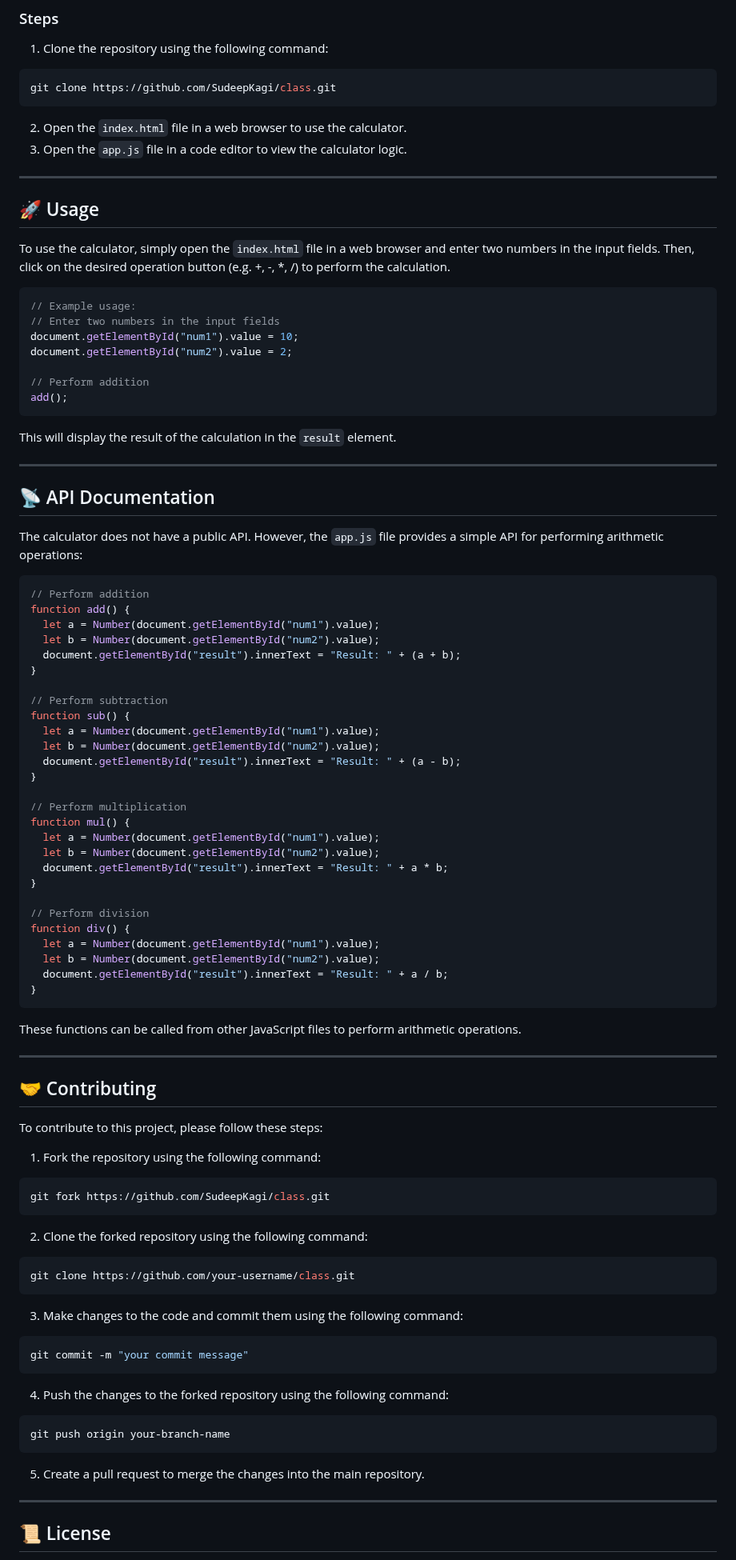
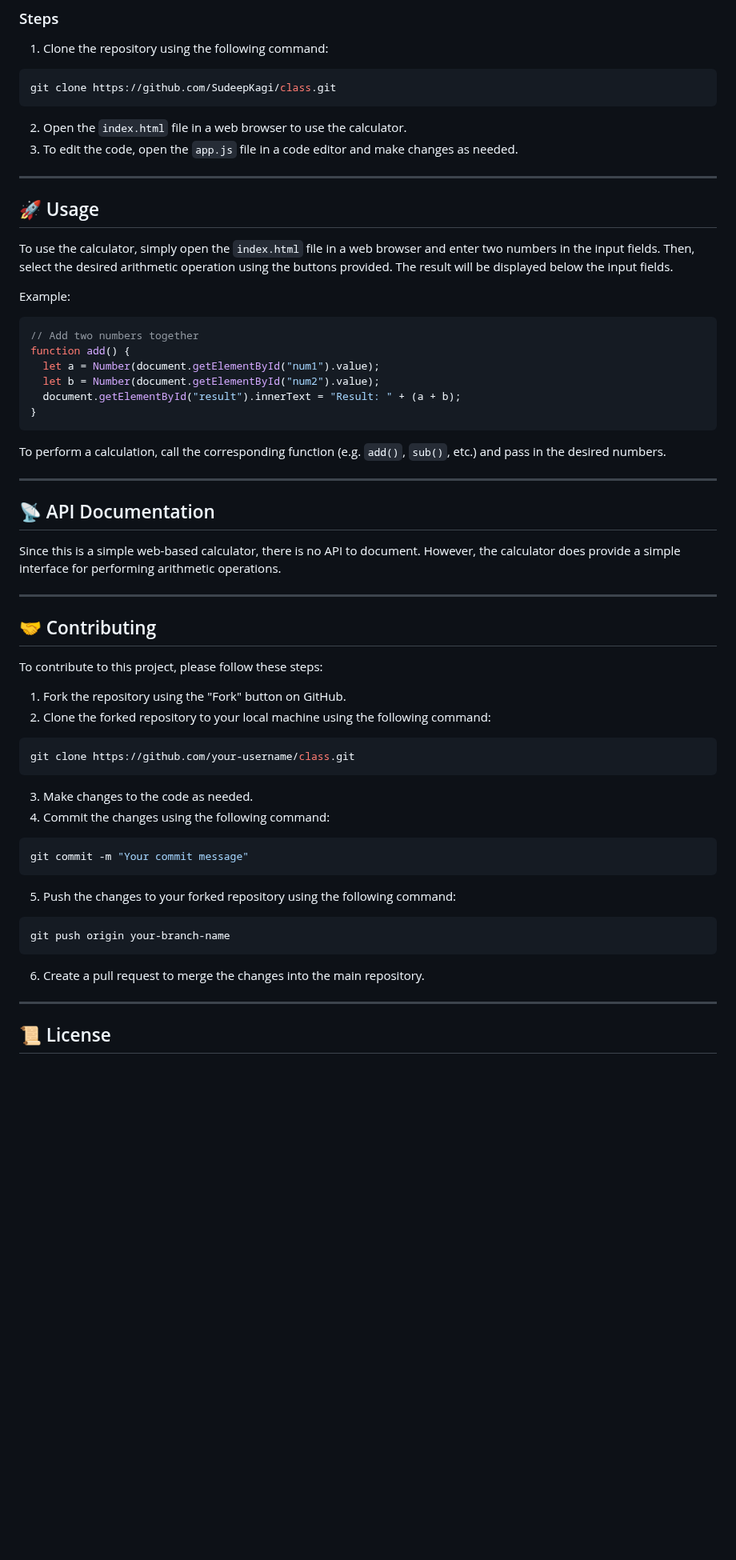
Before and after one commit to SudeepKagi/class, a Markdown page: README.md, the part around one of its changes. Shown at 80% size. Rendered like a GitHub page; blank space fills up the shorter version.

Commit message:
📚 Update README.md via DaemonGit AI

````diff
--- a/README.md
+++ b/README.md
@@ -80,79 +85,49 @@ Note: The versions listed are based on the code provided and may not reflect the
 git clone https://github.com/SudeepKagi/class.git
 ```
 2. Open the `index.html` file in a web browser to use the calculator.
-3. Open the `app.js` file in a code editor to view the calculator logic.
+3. To edit the code, open the `app.js` file in a code editor and make changes as needed.
 
 ---
 
 ## 🚀 Usage
-To use the calculator, simply open the `index.html` file in a web browser and enter two numbers in the input fields. Then, click on the desired operation button (e.g. +, -, \*, /) to perform the calculation.
+To use the calculator, simply open the `index.html` file in a web browser and enter two numbers in the input fields. Then, select the desired arithmetic operation using the buttons provided. The result will be displayed below the input fields.
+
+Example:
 ```javascript
-// Example usage:
-// Enter two numbers in the input fields
-document.getElementById("num1").value = 10;
-document.getElementById("num2").value = 2;
-
-// Perform addition
-add();
-```
-This will display the result of the calculation in the `result` element.
-
----
-
-## 📡 API Documentation
-The calculator does not have a public API. However, the `app.js` file provides a simple API for performing arithmetic operations:
-```javascript
-// Perform addition
+// Add two numbers together
 function add() {
   let a = Number(document.getElementById("num1").value);
   let b = Number(document.getElementById("num2").value);
   document.getElementById("result").innerText = "Result: " + (a + b);
 }
+```
+To perform a calculation, call the corresponding function (e.g. `add()`, `sub()`, etc.) and pass in the desired numbers.
 
-// Perform subtraction
-function sub() {
-  let a = Number(document.getElementById("num1").value);
-  let b = Number(document.getElementById("num2").value);
-  document.getElementById("result").innerText = "Result: " + (a - b);
-}
+---
 
-// Perform multiplication
-function mul() {
-  let a = Number(document.getElementById("num1").value);
-  let b = Number(document.getElementById("num2").value);
-  document.getElementById("result").innerText = "Result: " + a * b;
-}
-
-// Perform division
-function div() {
-  let a = Number(document.getElementById("num1").value);
-  let b = Number(document.getElementById("num2").value);
-  document.getElementById("result").innerText = "Result: " + a / b;
-}
-```
-These functions can be called from other JavaScript files to perform arithmetic operations.
+## 📡 API Documentation
+Since this is a simple web-based calculator, there is no API to document. However, the calculator does provide a simple interface for performing arithmetic operations.
 
 ---
 
 ## 🤝 Contributing
 To contribute to this project, please follow these steps:
-1. Fork the repository using the following command:
-```bash
-git fork https://github.com/SudeepKagi/class.git
-```
-2. Clone the forked repository using the following command:
+
+1. Fork the repository using the "Fork" button on GitHub.
+2. Clone the forked repository to your local machine using the following command:
 ```bash
 git clone https://github.com/your-username/class.git
 ```
-3. Make changes to the code and commit them using the following command:
+3. Make changes to the code as needed.
+4. Commit the changes using the following command:
 ```bash
-git commit -m "your commit message"
+git commit -m "Your commit message"
 ```
-4. Push the changes to the forked repository using the following command:
+5. Push the changes to your forked repository using the following command:
 ```bash
 git push origin your-branch-name
 ```
-5. Create a pull request to merge the changes into the main repository.
+6. Create a pull request to merge the changes into the main repository.
 
 ---
 
````
Also changed, not shown: other parts of README.md (+24 -19 lines).
